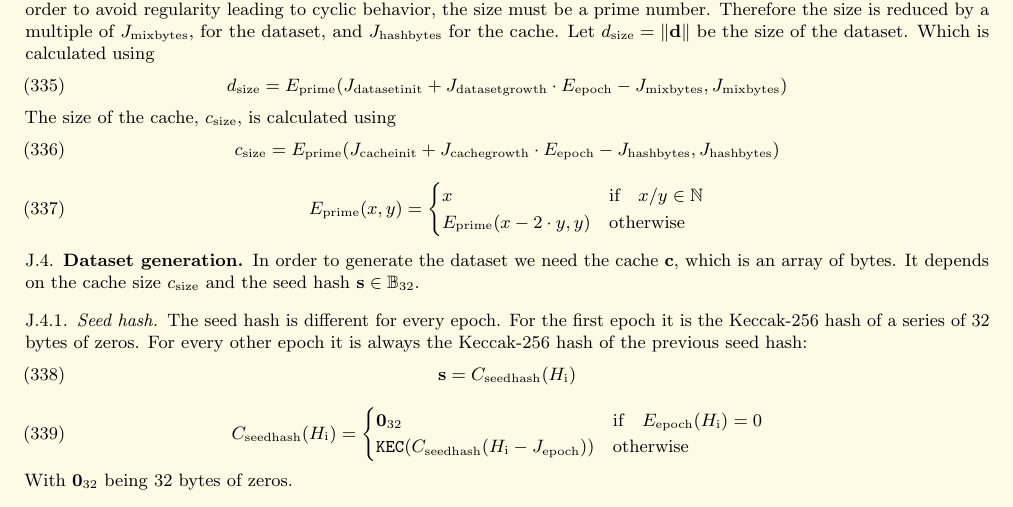
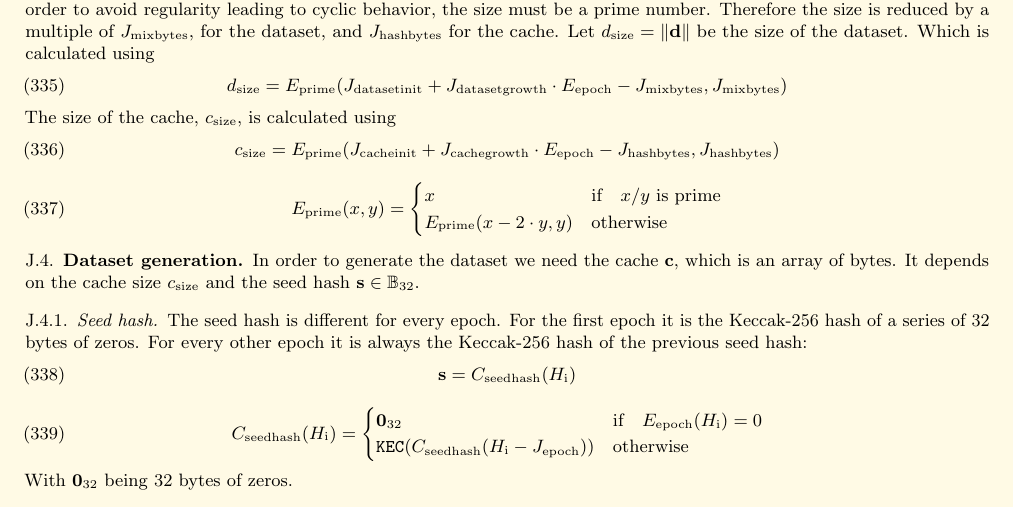
Before and after one commit to ethereum/yellowpaper, a LaTeX paper (Paper.tex): part of page 40 of 42, cut so that both start at the same text. Compiled offline with pdfLaTeX; a LaTeX package or settings file that is missing is left out.

Commit message:
Require a prime quotient in the Ethash size function of Appendix J

```diff
--- a/Paper.tex
+++ b/Paper.tex
@@ -2872,7 +2872,7 @@
 \end{equation}
 \begin{equation}
  E_{\mathrm{prime}}(x, y) = \begin{cases}
-x & \text{if} \quad x / y \in \mathbb{N} \\
+x & \text{if} \quad x / y \text{ is prime} \\
 E_{\mathrm{prime}}(x - 2 \cdot y, y) & \text{otherwise}
 \end{cases}
 \end{equation}
```
